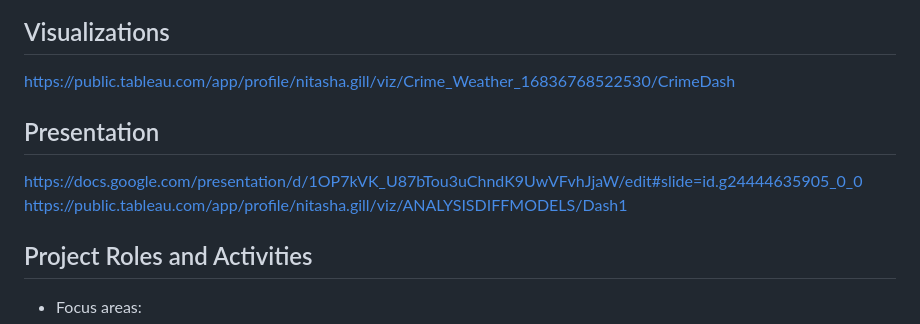
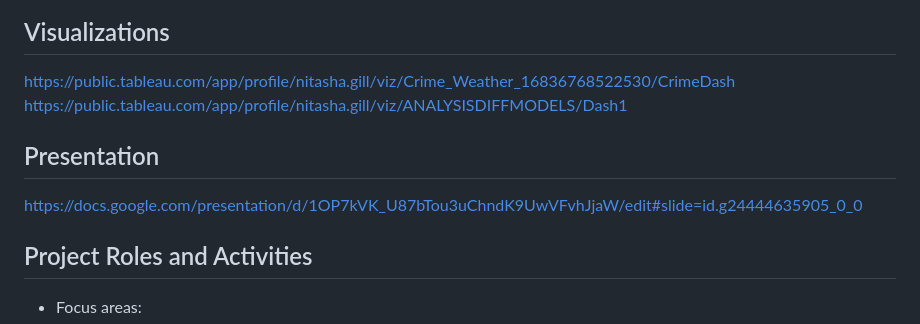
Before and after one commit to MickMarch/Canadian_Homelessness_Analysis, a Markdown page: README.md, the part around the change. Drawn GitHub-style.

```diff
--- a/README.md
+++ b/README.md
@@ -250,12 +250,11 @@ This section contains target crimes which were removed from the model prediction
 
 ## Visualizations
 https://public.tableau.com/app/profile/nitasha.gill/viz/Crime_Weather_16836768522530/CrimeDash
-
+https://public.tableau.com/app/profile/nitasha.gill/viz/ANALYSISDIFFMODELS/Dash1
 
 
 ## Presentation
 https://docs.google.com/presentation/d/1OP7kVK_U87bTou3uChndK9UwVFvhJjaW/edit#slide=id.g24444635905_0_0
-https://public.tableau.com/app/profile/nitasha.gill/viz/ANALYSISDIFFMODELS/Dash1
 
 
 ## Project Roles and Activities
```
